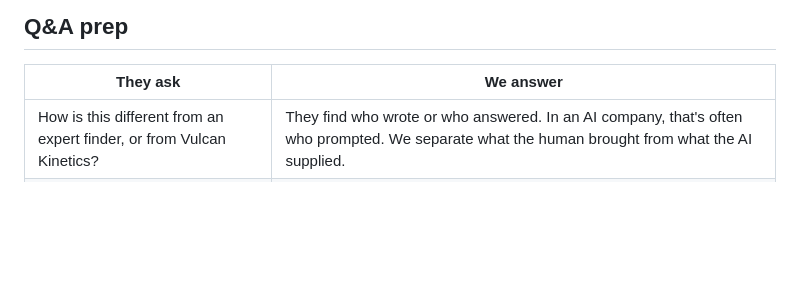
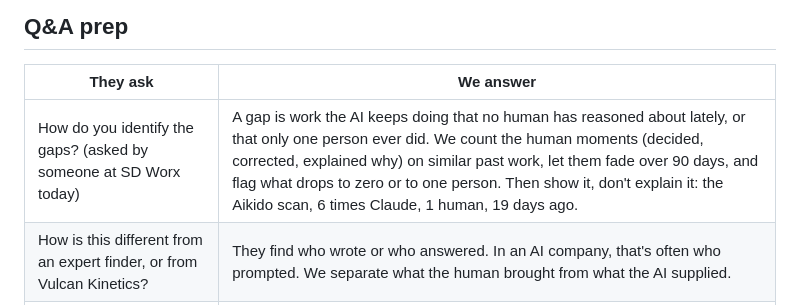
Before and after one commit to arendcolle-tw/packoverflow-final, a Markdown page: context/PITCH.md, the part around the change. Drawn GitHub-style; blank space fills up the shorter version.

Commit message:
Add the SD Worx question on how we find gaps to the Q&A prep
Co-Authored-By: Claude Opus 5.5 <noreply@anthropic.com>

```diff
--- a/context/PITCH.md
+++ b/context/PITCH.md
@@ -133,6 +133,7 @@ Beats, not a script. We get cut off on time, so rehearse to 2:45.
 
 | They ask | We answer |
 |---|---|
+| How do you identify the gaps? (asked by someone at SD Worx today) | A gap is work the AI keeps doing that no human has reasoned about lately, or that only one person ever did. We count the human moments (decided, corrected, explained why) on similar past work, let them fade over 90 days, and flag what drops to zero or to one person. Then show it, don't explain it: the Aikido scan, 6 times Claude, 1 human, 19 days ago. |
 | How is this different from an expert finder, or from Vulcan Kinetics? | They find who wrote or who answered. In an AI company, that's often who prompted. We separate what the human brought from what the AI supplied. |
 | Is this surveillance? | Raw sessions never leave the laptop, only the reasoning rows. You install it yourself and see your own view first. Leads see what's going dark, not what a named colleague knows. |
 | What if Claude was right and I accepted it? | Fine. Accepting isn't punished, it just isn't evidence you could have done it without Claude. |
```
